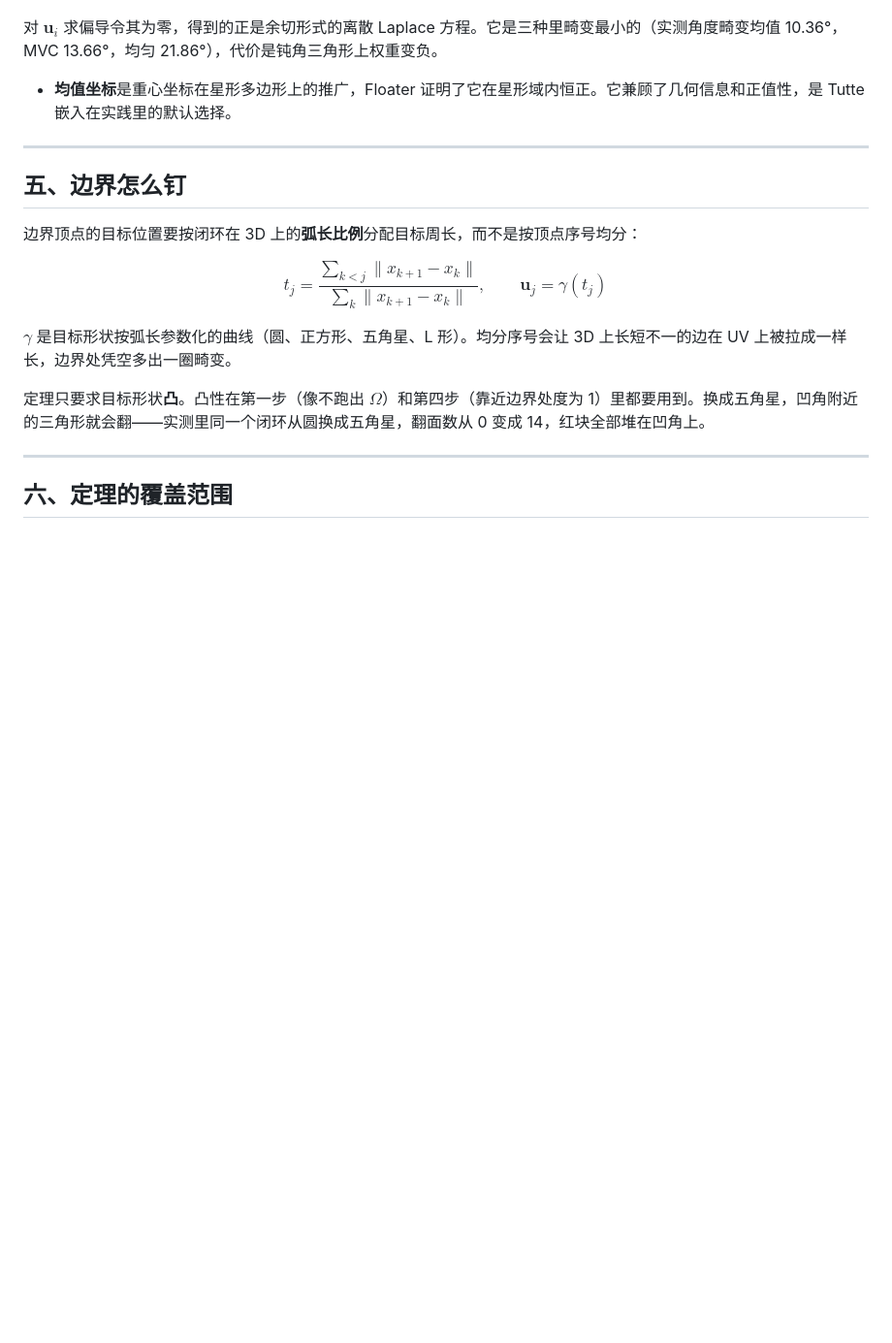
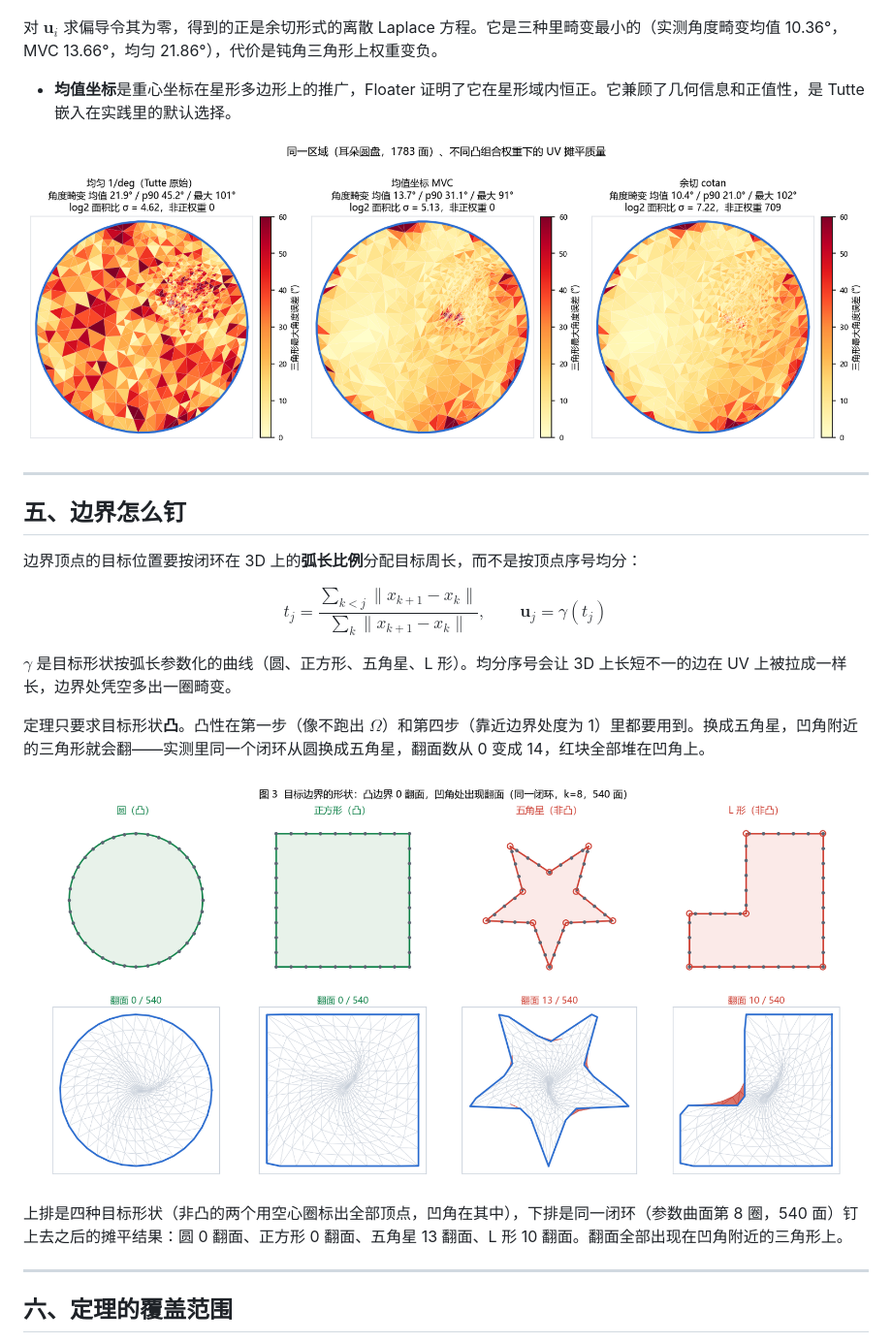
Before and after one commit to listenzcc/tutte-theorem-1, a Markdown page: blog-tutte-theory.md, the part around the change printed below. Shown: that part at 97% size. Drawn GitHub-style; pictures changed too: figs/theory3-boundary.png (added); blank space fills up the shorter version.

```diff
--- a/blog-tutte-theory.md
+++ b/blog-tutte-theory.md
@@ -99,6 +107,8 @@ $$E(u) = \frac{1}{2}\sum_{(i,j) \in E} \big(\cot\alpha_{ij} + \cot\beta_{ij}\big
 对 $\mathbf{u}_i$ 求偏导令其为零，得到的正是余切形式的离散 Laplace 方程。它是三种里畸变最小的（实测角度畸变均值 10.36°，MVC 13.66°，均匀 21.86°），代价是钝角三角形上权重变负。
 - **均值坐标**是重心坐标在星形多边形上的推广，Floater 证明了它在星形域内恒正。它兼顾了几何信息和正值性，是 Tutte 嵌入在实践里的默认选择。
 
+![三种权重下的角度畸变分布（Stanford Bunny 耳朵区域，1783 面）](figs/fig6-weights.png)
+
 ---
 
 ## 五、边界怎么钉
@@ -111,6 +121,10 @@ $\gamma$ 是目标形状按弧长参数化的曲线（圆、正方形、五角
 
 定理只要求目标形状**凸**。凸性在第一步（像不跑出 $\Omega$）和第四步（靠近边界处度为 1）里都要用到。换成五角星，凹角附近的三角形就会翻——实测里同一个闭环从圆换成五角星，翻面数从 0 变成 14，红块全部堆在凹角上。
 
+![目标边界的四种形状与对应的摊平结果：凸边界 0 翻面，凹角处出现翻面](figs/theory3-boundary.png)
+
+上排是四种目标形状（非凸的两个用空心圈标出全部顶点，凹角在其中），下排是同一闭环（参数曲面第 8 圈，540 面）钉上去之后的摊平结果：圆 0 翻面、正方形 0 翻面、五角星 13 翻面、L 形 10 翻面。翻面全部出现在凹角附近的三角形上。
+
 ---
 
 ## 六、定理的覆盖范围
```
Also changed, not shown: other parts of blog-tutte-theory.md (+14 -0 lines), README.md (+2 -1 lines), figs/theory1-setup.png (added), figs/theory2-convex-combo.png (added), figs/theory4-topology.png (added), 1 other file.
